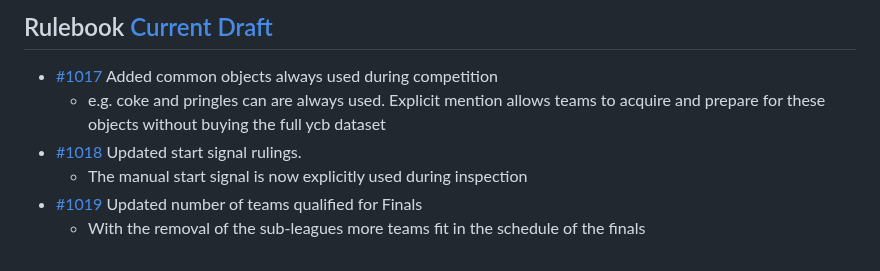
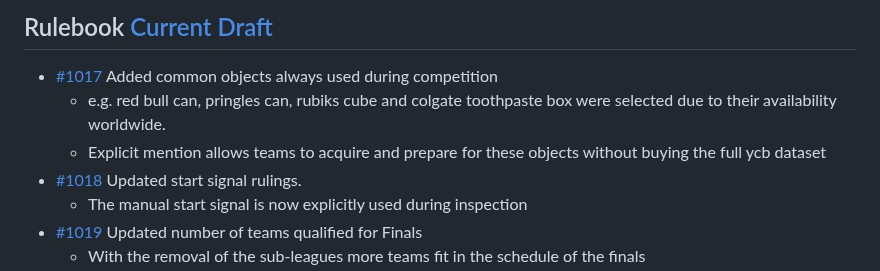
Before and after one commit to RoboCupAtHome/RuleBook, a Markdown page: CHANGELOG.md, the part around the change. Drawn GitHub-style.

Commit message:
Revised common objects list in Changelog
Updated examples of common objects and clarified their purpose in the competition.

```diff
--- a/CHANGELOG.md
+++ b/CHANGELOG.md
@@ -14,7 +14,8 @@ All notable changes to this project will be documented in this file.
 ## Rulebook [Current Draft]
 
 * [#1017](https://github.com/RoboCupAtHome/RuleBook/pull/1017) Added common objects always used during competition
-  * e.g. coke and pringles can are always used. Explicit mention allows teams to acquire and prepare for these objects without buying the full ycb dataset
+  * e.g. red bull can, pringles can, rubiks cube and colgate toothpaste box were selected due to their availability worldwide.
+  * Explicit mention allows teams to acquire and prepare for these objects without buying the full ycb dataset
 * [#1018](https://github.com/RoboCupAtHome/RuleBook/pull/1018) Updated start signal rulings.
   * The manual start signal is now explicitly used during inspection
 * [#1019](https://github.com/RoboCupAtHome/RuleBook/pull/1019) Updated number of teams qualified for Finals
```
